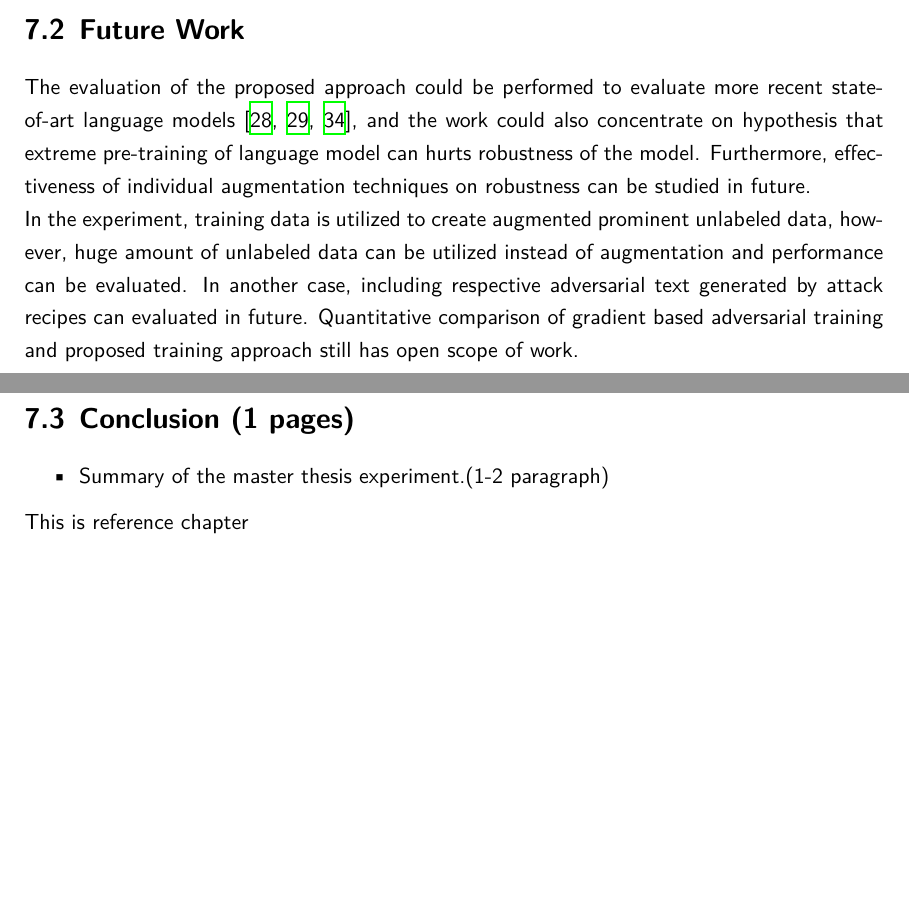
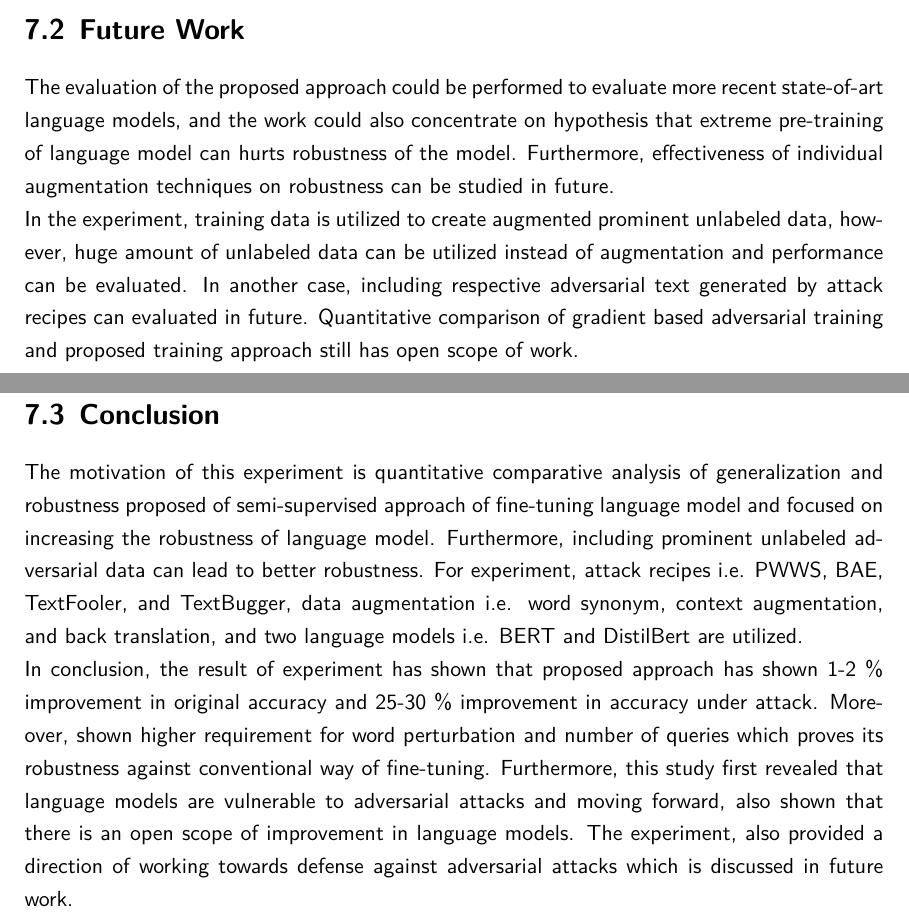
Before and after one commit to bksaini078/MasterThesisReport, a LaTeX thesis (MTadv_MasterThesis_Bhupender.tex): two parts of pages 46 and 47 of 52, joined at a grey line, cut so that both start at the same text, the shorter picture padded with empty space. The pictures show the PDF file MTadv_MasterThesis_Bhupender.pdf that the author committed with the source; the source files are stored in an older character set and shown here as Unicode.

Commit message:
updated data

```diff
--- a/MTadv_MasterThesis_Bhupender.tex
+++ b/MTadv_MasterThesis_Bhupender.tex
@@ -882,18 +882,15 @@ The evaluation of the proposed approach could be performed to evaluate more rece
 In the experiment, training data is utilized to create augmented prominent unlabeled data, however, huge amount of unlabeled data can be utilized instead of augmentation and performance can be evaluated. In another case, including respective adversarial text generated by attack recipes can evaluated in future.
 Quantitative comparison of gradient based adversarial training and proposed training approach still has open scope of work.
 
-\section{Conclusion (1 pages)}
+\section{Conclusion}
 \label{section:conclusion}
-The motivation of this experiment is quantitative comparative analysis of semi-supervised approach of fine-tuning called mean teacher approach
-
-
-
+The motivation of this experiment is quantitative comparative analysis of generalization and robustness proposed of semi-supervised approach of fine-tuning language model and focused on increasing the robustness of language model. Furthermore, including prominent unlabeled adversarial data can lead to better robustness. For experiment,  attack recipes i.e. PWWS, BAE, TextFooler, and TextBugger, data augmentation i.e. word synonym, context augmentation, and back translation, and two language models i.e. BERT and DistilBert are utilized. \\
+In conclusion, the result of experiment has shown that proposed approach has shown 1-2 \%  improvement in original accuracy and 25-30 \% improvement in accuracy under attack. Moreover, shown higher requirement for word perturbation and number of queries which proves its robustness against conventional way of fine-tuning. Furthermore, this study first revealed that language models are vulnerable to adversarial attacks and moving forward, also shown that there is an open scope of improvement in language models. The experiment, also provided a  direction of working towards defense against adversarial attacks which is discussed in future work.
 
 %%%%%%%%%%%%%%%%%%%%%%%%%%%%%%%%%%%%%%%%%%%%%%%%%%%%%%%%%%%%%%%%%%%%CHAPTER REFERENCES%%%%%%%%%%%%%%%%%%%%%%%%%%%%%%%%%%%%%%%%%%%%%%%%%%%%%%%%%%%%%%%%%%%%%%%%%%%%%
 
 %\chapter{References}
 
-This is reference chapter
 
 %\bibliographystyle{IEEEtran}
 %\bibliography{./NLP_adversarial}
```
Also changed, not shown: MTadv_MasterThesis_Bhupender.pdf, 6 other files.
